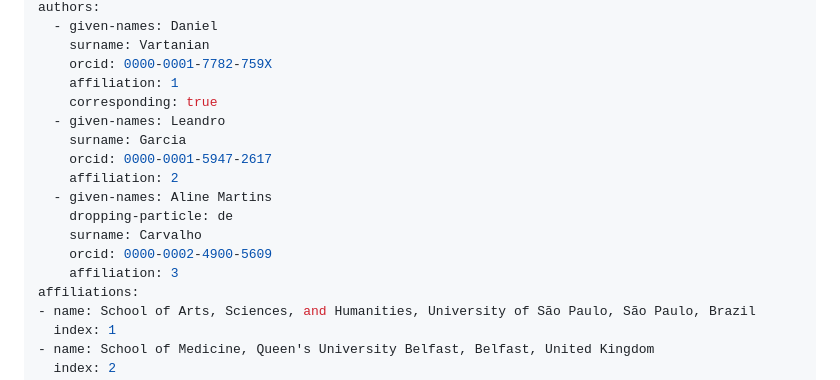
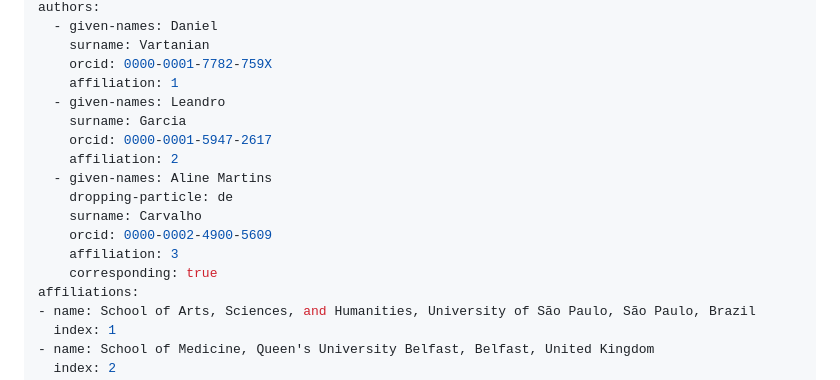
Before and after one commit to sustentarea/logoclim-article, a Markdown page: paper/paper.md, the part around the change. Drawn GitHub-style.

Commit message:
Change corresponding author

```diff
--- a/paper/paper.md
+++ b/paper/paper.md
@@ -34,7 +34,6 @@ authors:
     surname: Vartanian
     orcid: 0000-0001-7782-759X
     affiliation: 1
-    corresponding: true
   - given-names: Leandro
     surname: Garcia
     orcid: 0000-0001-5947-2617
@@ -44,6 +43,7 @@ authors:
     surname: Carvalho
     orcid: 0000-0002-4900-5609
     affiliation: 3
+    corresponding: true
 affiliations:
 - name: School of Arts, Sciences, and Humanities, University of São Paulo, São Paulo, Brazil
   index: 1
```
